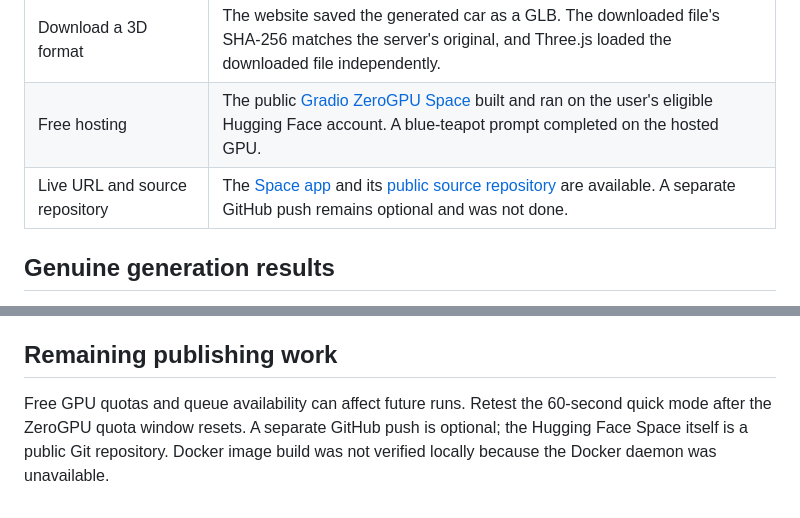
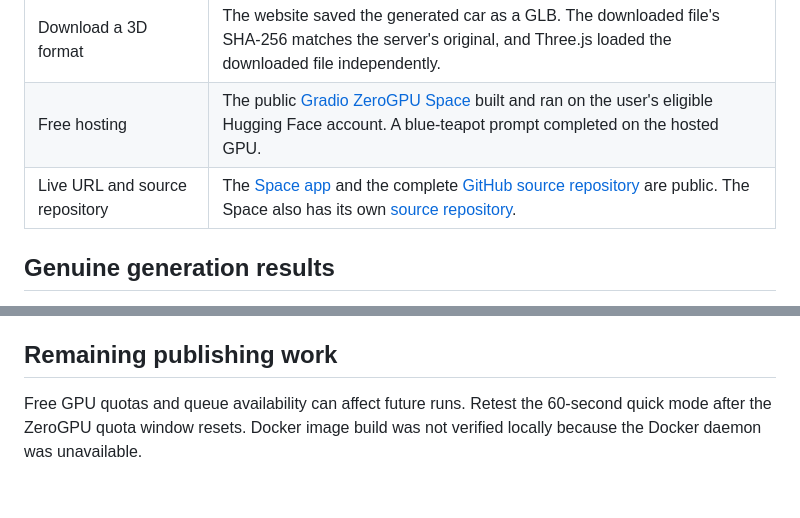
Before and after one commit to Jayesh-Waghmare/form-text-to-3d, a Markdown page: REQUIREMENTS.md, 2 parts joined by grey strips. Drawn GitHub-style.

```diff
--- a/REQUIREMENTS.md
+++ b/REQUIREMENTS.md
@@ -8,7 +8,7 @@
 | Rotate and zoom | Drag rotation and wheel zoom were tested on the generated car. OrbitControls also supports touch interaction and pan. |
 | Download a 3D format | The website saved the generated car as a GLB. The downloaded file's SHA-256 matches the server's original, and Three.js loaded the downloaded file independently. |
 | Free hosting | The public [Gradio ZeroGPU Space](https://huggingface.co/spaces/jayeshw/form-text-to-3d) built and ran on the user's eligible Hugging Face account. A blue-teapot prompt completed on the hosted GPU. |
-| Live URL and source repository | The [Space app](https://huggingface.co/spaces/jayeshw/form-text-to-3d) and its [public source repository](https://huggingface.co/spaces/jayeshw/form-text-to-3d/tree/main) are available. A separate GitHub push remains optional and was not done. |
+| Live URL and source repository | The [Space app](https://huggingface.co/spaces/jayeshw/form-text-to-3d) and the complete [GitHub source repository](https://github.com/Jayesh-Waghmare/form-text-to-3d) are public. The Space also has its own [source repository](https://huggingface.co/spaces/jayeshw/form-text-to-3d/tree/main). |
 
 ## Genuine generation results
 
@@ -39,4 +39,4 @@ The browser-saved car's SHA-256 is `7b99cbda4221c802ccee435a52d3e83e9683f648eece
 
 ## Remaining publishing work
 
-Free GPU quotas and queue availability can affect future runs. Retest the 60-second quick mode after the ZeroGPU quota window resets. A separate GitHub push is optional; the Hugging Face Space itself is a public Git repository. Docker image build was not verified locally because the Docker daemon was unavailable.
+Free GPU quotas and queue availability can affect future runs. Retest the 60-second quick mode after the ZeroGPU quota window resets. Docker image build was not verified locally because the Docker daemon was unavailable.
```
Also changed, not shown: README.md (+6 -6 lines).
